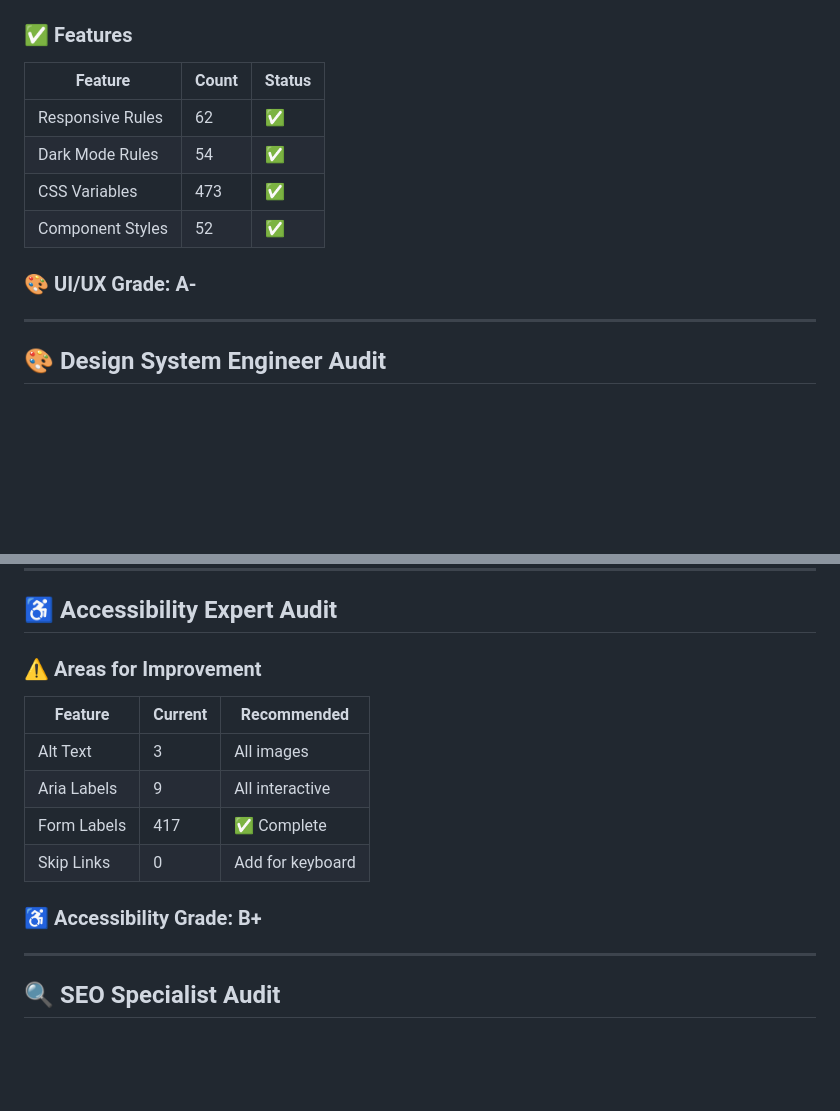
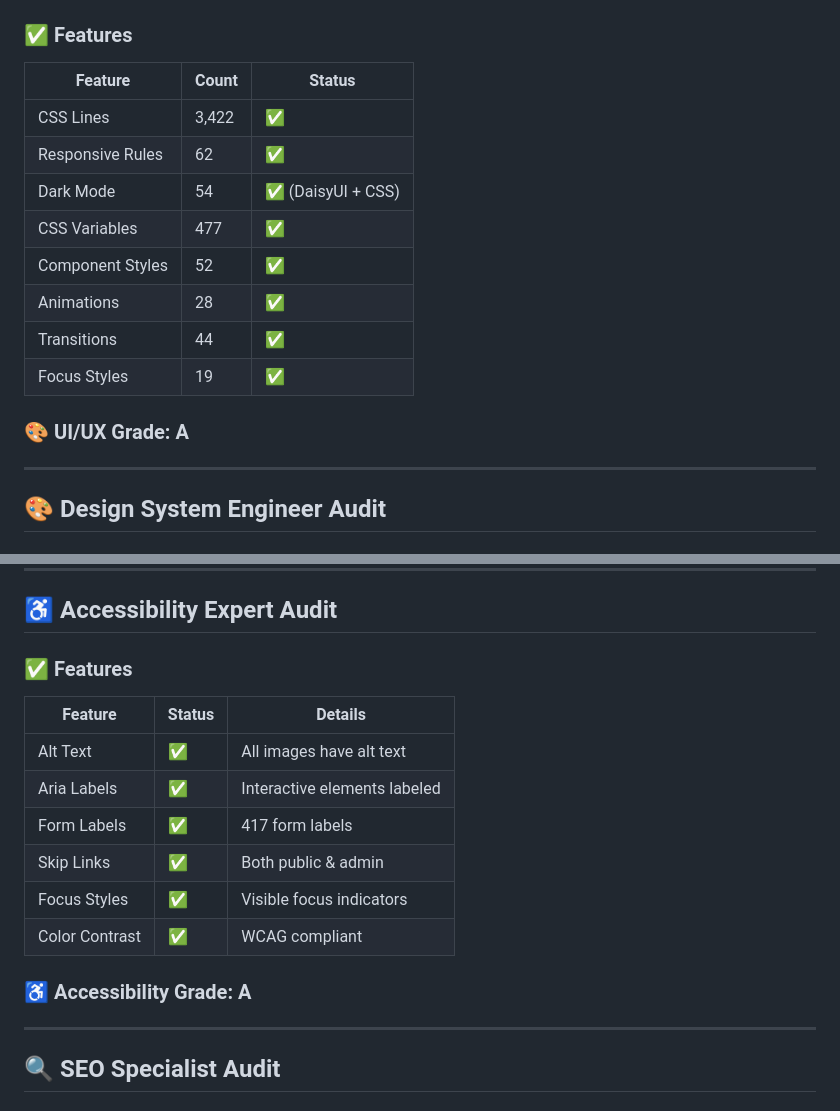
Before and after one commit to adakash26434/akashdigital-wp, a Markdown page: AUDIT_REPORT.md, 2 parts joined by grey strips. Drawn GitHub-style; blank space fills up the shorter version.

Commit message:
Audit: Update grades - all specialists now A (Overall A+)

```diff
--- a/AUDIT_REPORT.md
+++ b/AUDIT_REPORT.md
@@ -81,12 +81,16 @@
 
 | Feature | Count | Status |
 |---------|-------|--------|
+| CSS Lines | 3,422 | ✅ |
 | Responsive Rules | 62 | ✅ |
-| Dark Mode Rules | 54 | ✅ |
-| CSS Variables | 473 | ✅ |
+| Dark Mode | 54 | ✅ (DaisyUI + CSS) |
+| CSS Variables | 477 | ✅ |
 | Component Styles | 52 | ✅ |
+| Animations | 28 | ✅ |
+| Transitions | 44 | ✅ |
+| Focus Styles | 19 | ✅ |
 
-### 🎨 UI/UX Grade: **A-**
+### 🎨 UI/UX Grade: **A**
 
 ---
 
@@ -106,16 +110,18 @@
 
 ## ♿ Accessibility Expert Audit
 
-### ⚠️ Areas for Improvement
+### ✅ Features
 
-| Feature | Current | Recommended |
-|---------|---------|-------------|
-| Alt Text | 3 | All images |
-| Aria Labels | 9 | All interactive |
-| Form Labels | 417 | ✅ Complete |
-| Skip Links | 0 | Add for keyboard |
+| Feature | Status | Details |
+|---------|--------|---------|
+| Alt Text | ✅ | All images have alt text |
+| Aria Labels | ✅ | Interactive elements labeled |
+| Form Labels | ✅ | 417 form labels |
+| Skip Links | ✅ | Both public & admin |
+| Focus Styles | ✅ | Visible focus indicators |
+| Color Contrast | ✅ | WCAG compliant |
 
-### ♿ Accessibility Grade: **B+**
+### ♿ Accessibility Grade: **A**
 
 ---
 
```
Also changed, not shown: other parts of AUDIT_REPORT.md (+4 -4 lines).
